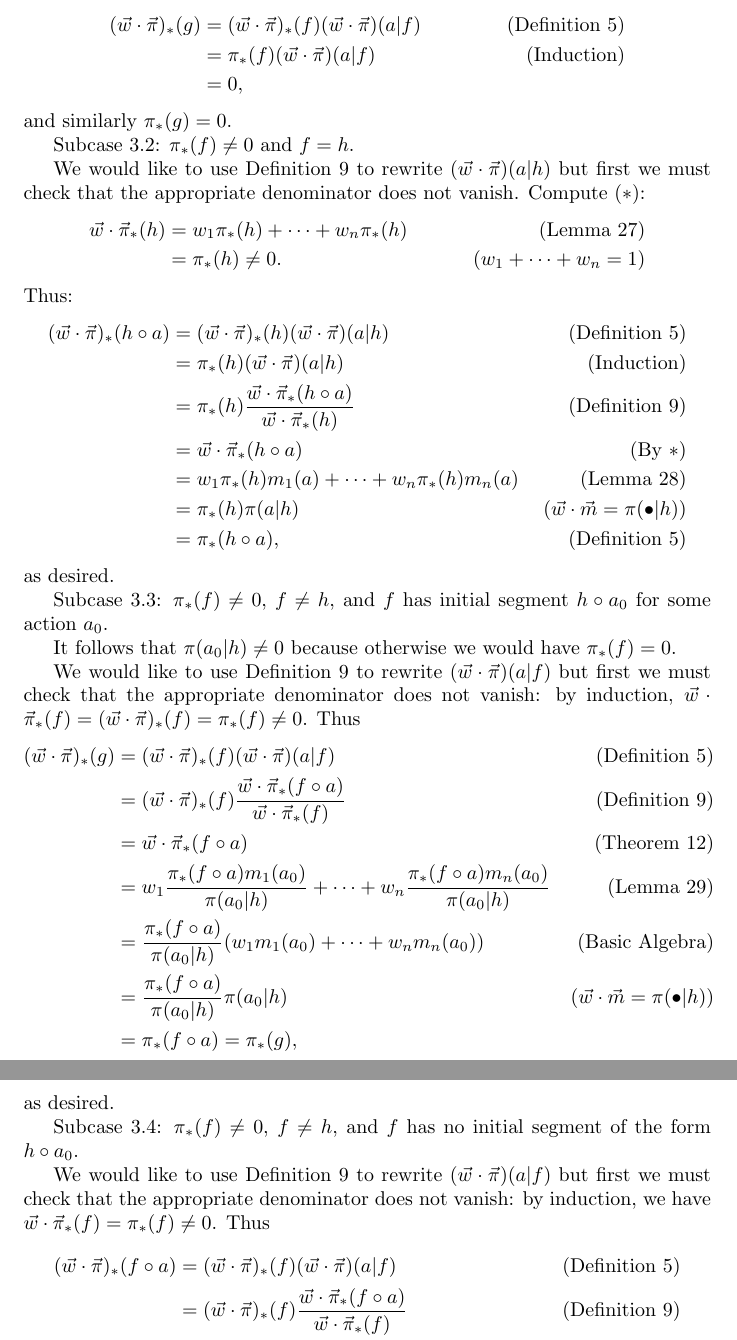
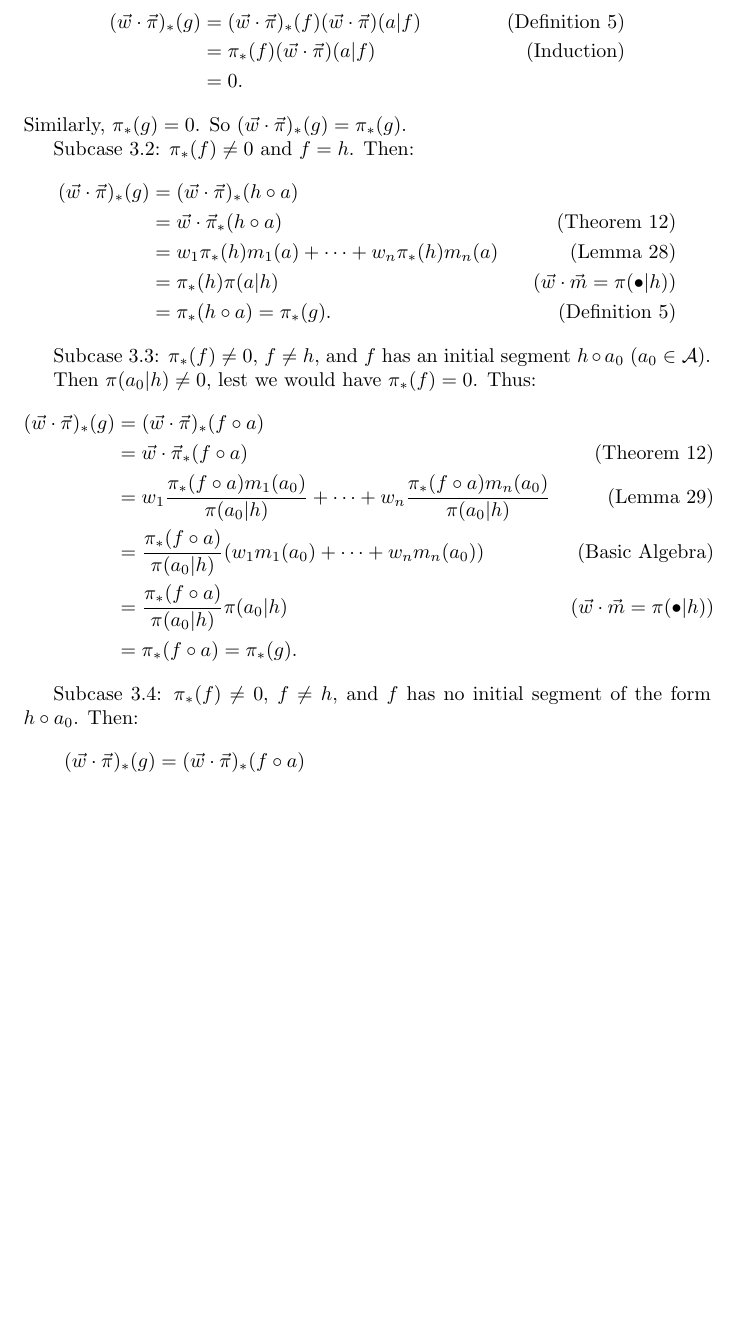
Before and after one commit to semitrivial/AgentMixtures, a LaTeX paper (main.tex): two parts of pages 13 and 14 of 17 before the commit and part of page 13 of 16 after it, the two joined at a grey line, cut so that both start at the same text, the shorter picture padded with empty space. Compiled offline with pdfLaTeX.

Commit message:
Simplify a long proof

```diff
--- a/main.tex
+++ b/main.tex
@@ -1072,66 +1072,32 @@ $\pi^{h\mapsto \vec m}$.
                 &\mbox{(Definition \ref{pullbackdef})}\\
             &= \pi_*(f)(\vec w\cdot\vec\pi)(a|f)
                 &\mbox{(Induction)}\\
-            &= 0,
+            &= 0.
     \end{align*}
-    and similarly $\pi_*(g)=0$.
+    Similarly, $\pi_*(g)=0$. So $(\vec w\cdot\vec\pi)_*(g)=\pi_*(g)$.
 
-    Subcase 3.2: $\pi_*(f)\not=0$ and $f=h$.
-
-    We would like to use Definition \ref{maindefn} to rewrite
-    $(\vec w\cdot\vec\pi)(a|h)$ but first we must check
-    that the appropriate denominator does not vanish.
-    Compute ($*$):
+    Subcase 3.2: $\pi_*(f)\not=0$ and $f=h$. Then:
     \begin{align*}
-        \vec w\cdot\vec\pi_*(h)
-            &= w_1\pi_*(h)+\cdots+w_n\pi_*(h)
-                &\mbox{(Lemma \ref{firsttechlemmaforgenericity})}\\
-            &= \pi_*(h)\not=0.
-                &\mbox{($w_1+\cdots+w_n=1$)}
-    \end{align*}
-    Thus:
-    \begin{align*}
-        (\vec w\cdot\vec\pi)_*(h\circ a)
-            &= (\vec w\cdot\vec\pi)_*(h)
-                (\vec w\cdot\vec\pi)(a|h)
-                    &\mbox{(Definition \ref{pullbackdef})}\\
-            &= \pi_*(h)(\vec w\cdot\vec\pi)(a|h)
-                    &\mbox{(Induction)}\\
-            &= \pi_*(h)
-                \frac
-                {\vec w\cdot\vec\pi_*(h\circ a)}
-                {\vec w\cdot\vec\pi_*(h)}
-                    &\mbox{(Definition \ref{maindefn})}\\
+        (\vec w\cdot\vec\pi)_*(g)
+            &= (\vec w\cdot\vec\pi)_*(h\circ a)\\
             &= \vec w\cdot\vec\pi_*(h\circ a)
-                    &\mbox{(By $*$)}\\
+                    &\mbox{(Theorem \ref{maintheorem})}\\
             &= w_1\pi_*(h)m_1(a)+\cdots+w_n\pi_*(h)m_n(a)
                     &\mbox{(Lemma \ref{thirdtechlemmaforgenericity})}\\
             &= \pi_*(h)\pi(a|h)
                     &\mbox{($\vec w\cdot\vec m=\pi(\bullet|h)$)}\\
-            &= \pi_*(h\circ a),
+            &= \pi_*(h\circ a) = \pi_*(g).
                     &\mbox{(Definition \ref{pullbackdef})}
     \end{align*}
-    as desired.
 
     Subcase 3.3: $\pi_*(f)\not=0$, $f\not=h$, and
-    $f$ has initial segment $h\circ a_0$ for some action $a_0$.
+    $f$ has an initial segment $h\circ a_0$ ($a_0\in\mathcal A$).
 
-    It follows that $\pi(a_0|h)\not=0$ because otherwise
-    we would have $\pi_*(f)=0$.
-
-    We would like to use Definition \ref{maindefn} to rewrite
-    $(\vec w\cdot\vec\pi)(a|f)$ but first we must
-    check that the appropriate denominator does not vanish:
-    by induction, $\vec w\cdot \vec\pi_*(f)=(\vec w\cdot \vec\pi)_*(f)=\pi_*(f)\not=0$.
-    Thus
+    Then $\pi(a_0|h)\not=0$, lest
+    we would have $\pi_*(f)=0$. Thus:
     \begin{align*}
         (\vec w\cdot\vec\pi)_*(g)
-            &= (\vec w\cdot\vec\pi)_*(f)
-                (\vec w\cdot\vec\pi)(a|f)
-                    &\mbox{(Definition \ref{pullbackdef})}\\
-            &= (\vec w\cdot\vec\pi)_*(f)\frac{\vec w\cdot\vec\pi_*(f\circ a)}
-                {\vec w\cdot\vec\pi_*(f)}
-                    &\mbox{(Definition \ref{maindefn})}\\
+            &= (\vec w\cdot \vec\pi)_*(f\circ a)\\
             &= \vec w\cdot\vec\pi_*(f\circ a)
                     &\mbox{(Theorem \ref{maintheorem})}\\
             &= w_1\frac{\pi_*(f\circ a)m_1(a_0)}{\pi(a_0|h)}
@@ -1141,32 +1107,19 @@ $\pi^{h\mapsto \vec m}$.
                     &\mbox{(Basic Algebra)}\\
             &= \frac{\pi_*(f\circ a)}{\pi(a_0|h)}\pi(a_0|h)
                     &\mbox{($\vec w\cdot\vec m=\pi(\bullet|h)$)}\\
-            &= \pi_*(f\circ a) = \pi_*(g),
+            &= \pi_*(f\circ a) = \pi_*(g).
     \end{align*}
-    as desired.
 
     Subcase 3.4: $\pi_*(f)\not=0$, $f\not=h$, and $f$ has no initial segment
-        of the form $h\circ a_0$.
-
-    We would like to use Definition \ref{maindefn} to rewrite
-    $(\vec w\cdot\vec\pi)(a|f)$ but first we must
-    check that the appropriate denominator does not vanish:
-    by induction, we have
-    $\vec w\cdot\vec\pi_*(f)=\pi_*(f)\not=0$.
-    Thus
+        of the form $h\circ a_0$. Then:
     \begin{align*}
-        (\vec w\cdot\vec\pi)_*(f\circ a)
-            &= (\vec w\cdot\vec\pi)_*(f)
-                (\vec w\cdot\vec\pi)(a|f)
-                    &\mbox{(Definition \ref{pullbackdef})}\\
-            &= (\vec w\cdot\vec\pi)_*(f)\frac{\vec w\cdot\vec\pi_*(f\circ a)}
-                {\vec w\cdot\vec\pi_*(f)}
-                    &\mbox{(Definition \ref{maindefn})}\\
+        (\vec w\cdot\vec\pi)_*(g)
+            &= (\vec w\cdot\vec\pi)_*(f\circ a)\\
             &= \vec w\cdot\vec\pi_*(f\circ a)
                     &\mbox{(Theorem \ref{maintheorem})}\\
             &= w_1\pi_*(f\circ a)+\cdots+w_n\pi_*(f\circ a)
                     &\mbox{(Lemma \ref{firsttechlemmaforgenericity})}\\
-            &= \pi_*(f\circ a),
+            &= \pi_*(f\circ a) = \pi_*(g),
                     &\mbox{($w_1+\cdots+w_n=1$)}
     \end{align*}
     as desired.
```
Also changed, not shown: main.tex (6 more changed lines).
